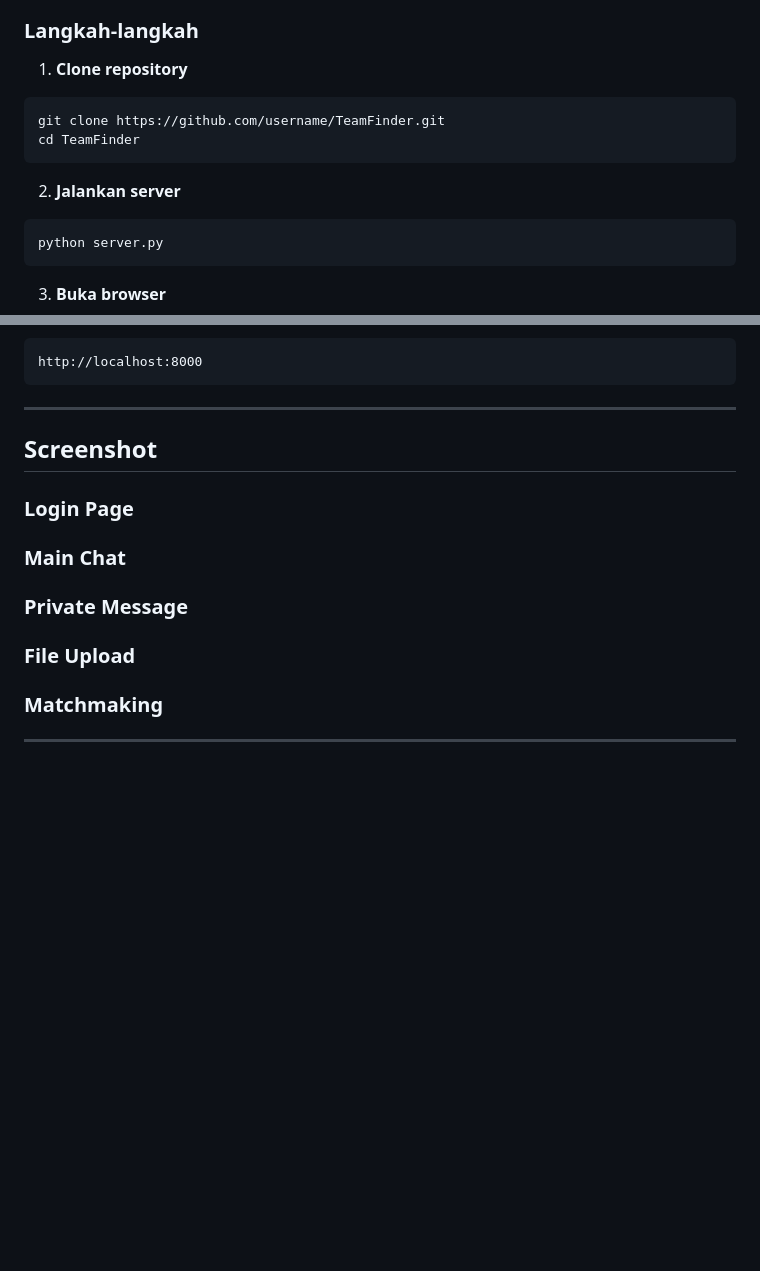
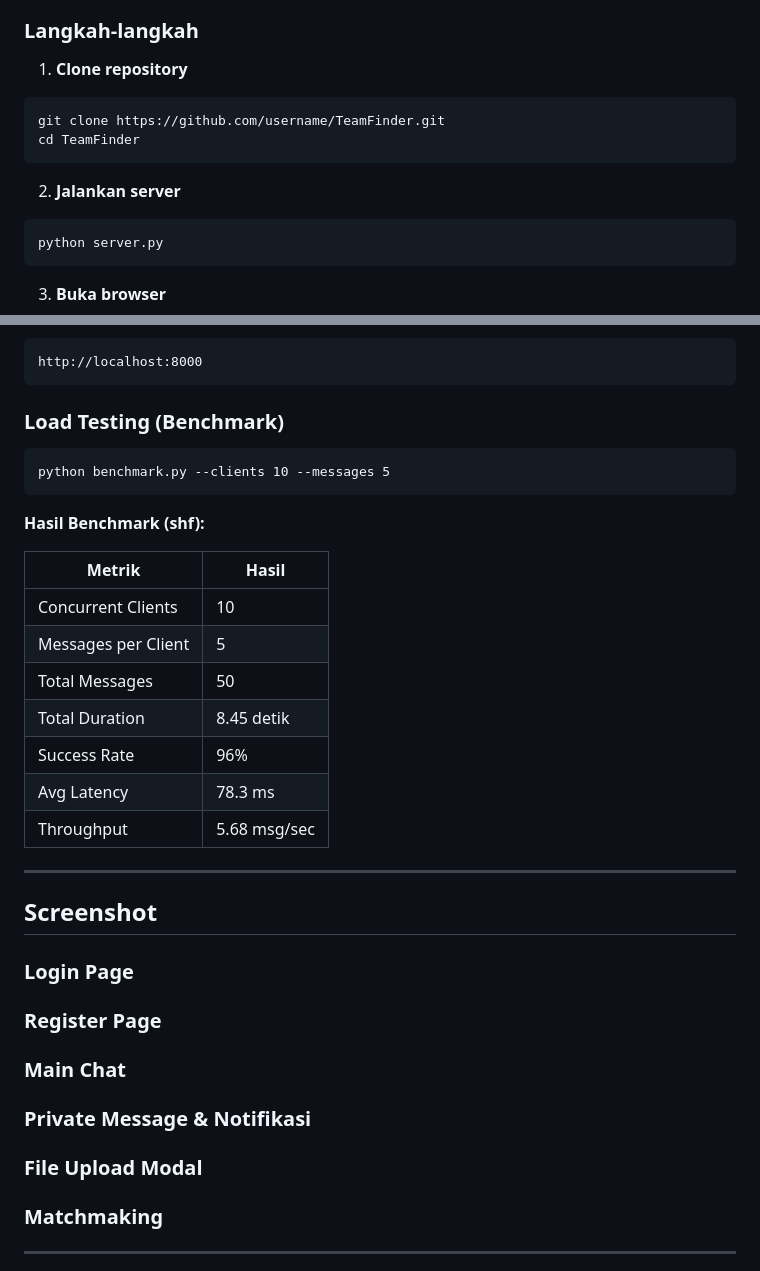
Before and after one commit to nafkhanzam-classrooms/g04-final-project-d-13_teamfinder, a Markdown page: README.md, 2 parts joined by grey strips. GitHub-like rendering; blank space fills up the shorter version.

````diff
--- a/README.md
+++ b/README.md
@@ -76,13 +82,13 @@ TeamFinder/
 ### Langkah-langkah
 
 1. **Clone repository**
-```
+```bash
 git clone https://github.com/username/TeamFinder.git
 cd TeamFinder
 ```
 
 2. **Jalankan server**
-```
+```bash
 python server.py
 ```
 
@@ -147,6 +163,23 @@ Kemudian buka di browser:
 ```
 http://localhost:8000
 ```
+
+### Load Testing (Benchmark)
+```
+python benchmark.py --clients 10 --messages 5
+```
+
+**Hasil Benchmark (shf):**
+
+| Metrik | Hasil |
+|--------|-------|
+| Concurrent Clients | 10 |
+| Messages per Client | 5 |
+| Total Messages | 50 |
+| Total Duration | 8.45 detik |
+| Success Rate | 96% |
+| Avg Latency | 78.3 ms |
+| Throughput | 5.68 msg/sec |
 
 ---
 
@@ -155,13 +188,16 @@ http://localhost:8000
 ### Login Page
 
 
+### Register Page
+
+
 ### Main Chat
 
 
-### Private Message
+### Private Message & Notifikasi
 
 
-### File Upload
+### File Upload Modal
 
 
 ### Matchmaking
````
Also changed, not shown: other parts of README.md (+65 -34 lines).
